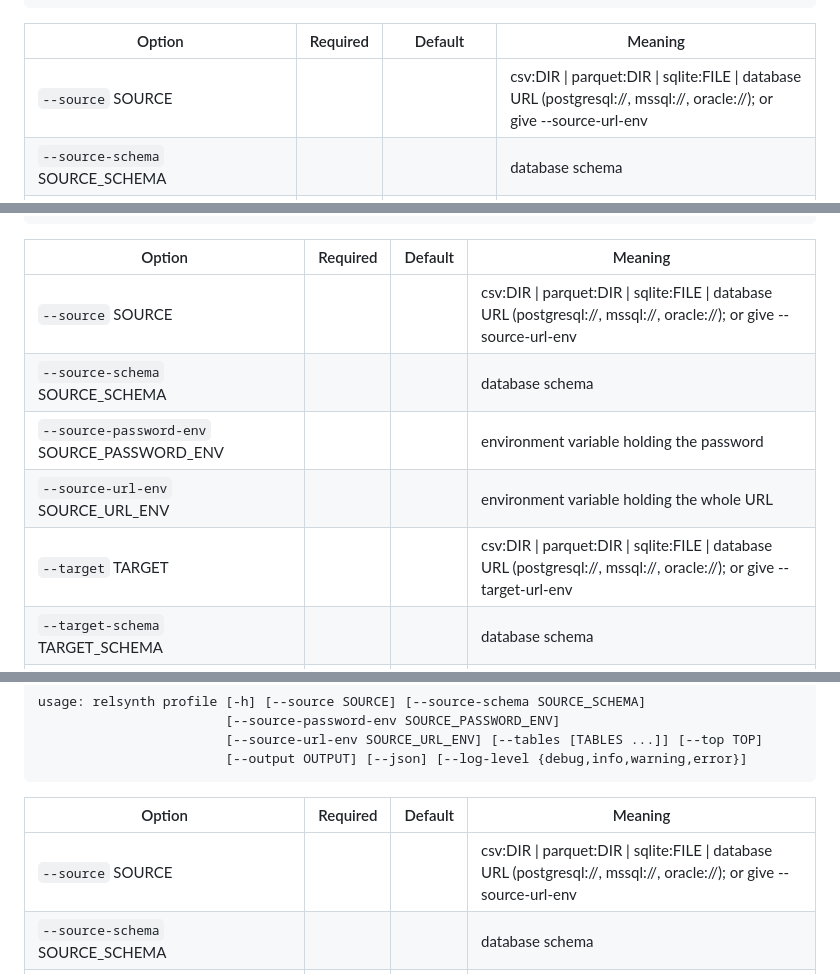
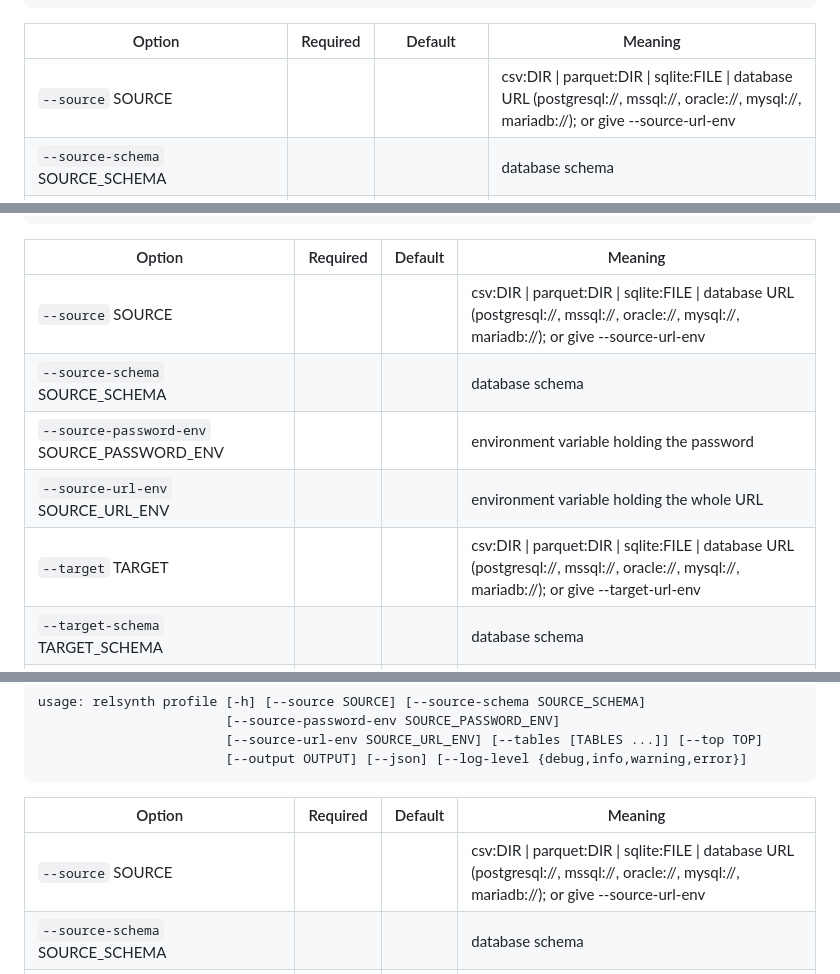
Before and after one commit to nick-developer/relsynth, a Markdown page: docs/cli.md, 3 parts joined by grey strips. Rendered like a GitHub page.

```diff
--- a/docs/cli.md
+++ b/docs/cli.md
@@ -63,7 +63,7 @@ usage: relsynth introspect [-h] [--source SOURCE] [--source-schema SOURCE_SCHEMA
 
 | Option | Required | Default | Meaning |
 |---|---|---|---|
-| `--source` SOURCE |  |  | csv:DIR \| parquet:DIR \| sqlite:FILE \| database URL (postgresql://, mssql://, oracle://); or give --source-url-env |
+| `--source` SOURCE |  |  | csv:DIR \| parquet:DIR \| sqlite:FILE \| database URL (postgresql://, mssql://, oracle://, mysql://, mariadb://); or give --source-url-env |
 | `--source-schema` SOURCE_SCHEMA |  |  | database schema |
 | `--source-password-env` SOURCE_PASSWORD_ENV |  |  | environment variable holding the password |
 | `--source-url-env` SOURCE_URL_ENV |  |  | environment variable holding the whole URL |
@@ -291,11 +291,11 @@ usage: relsynth clone-schema [-h] [--source SOURCE] [--source-schema SOURCE_SCHE
 
 | Option | Required | Default | Meaning |
 |---|---|---|---|
-| `--source` SOURCE |  |  | csv:DIR \| parquet:DIR \| sqlite:FILE \| database URL (postgresql://, mssql://, oracle://); or give --source-url-env |
+| `--source` SOURCE |  |  | csv:DIR \| parquet:DIR \| sqlite:FILE \| database URL (postgresql://, mssql://, oracle://, mysql://, mariadb://); or give --source-url-env |
 | `--source-schema` SOURCE_SCHEMA |  |  | database schema |
 | `--source-password-env` SOURCE_PASSWORD_ENV |  |  | environment variable holding the password |
 | `--source-url-env` SOURCE_URL_ENV |  |  | environment variable holding the whole URL |
-| `--target` TARGET |  |  | csv:DIR \| parquet:DIR \| sqlite:FILE \| database URL (postgresql://, mssql://, oracle://); or give --target-url-env |
+| `--target` TARGET |  |  | csv:DIR \| parquet:DIR \| sqlite:FILE \| database URL (postgresql://, mssql://, oracle://, mysql://, mariadb://); or give --target-url-env |
 | `--target-schema` TARGET_SCHEMA |  |  | database schema |
 | `--target-password-env` TARGET_PASSWORD_ENV |  |  | environment variable holding the password |
 | `--target-url-env` TARGET_URL_ENV |  |  | environment variable holding the whole URL |
@@ -315,7 +315,7 @@ usage: relsynth profile [-h] [--source SOURCE] [--source-schema SOURCE_SCHEMA]
 
 | Option | Required | Default | Meaning |
 |---|---|---|---|
-| `--source` SOURCE |  |  | csv:DIR \| parquet:DIR \| sqlite:FILE \| database URL (postgresql://, mssql://, oracle://); or give --source-url-env |
+| `--source` SOURCE |  |  | csv:DIR \| parquet:DIR \| sqlite:FILE \| database URL (postgresql://, mssql://, oracle://, mysql://, mariadb://); or give --source-url-env |
 | `--source-schema` SOURCE_SCHEMA |  |  | database schema |
 | `--source-password-env` SOURCE_PASSWORD_ENV |  |  | environment variable holding the password |
 | `--source-url-env` SOURCE_URL_ENV |  |  | environment variable holding the whole URL |
```
Also changed, not shown: other parts of docs/cli.md (+1 -1 lines), docs/spec-reference.md (+2 -2 lines).
